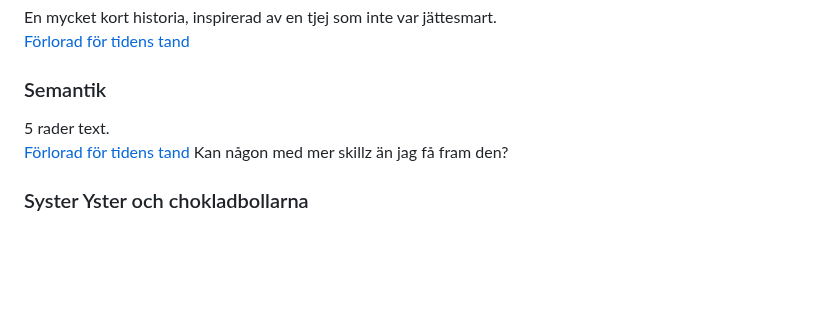
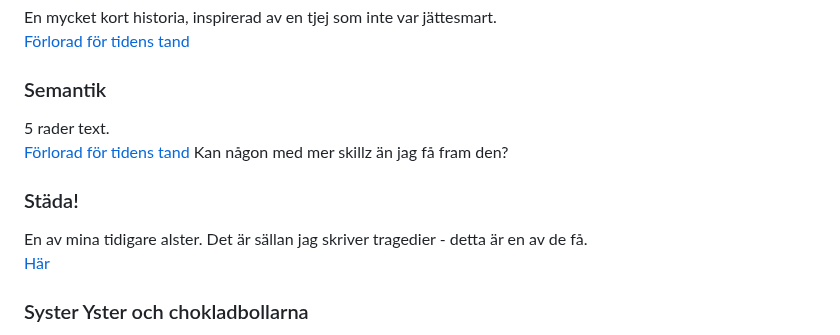
Before and after one commit to LosManos/Writing, a Markdown page: README.md, the part around the change. GitHub-like rendering; blank space fills up the shorter version.

Commit message:
Städa!, la till

```diff
--- a/README.md
+++ b/README.md
@@ -128,6 +128,10 @@ En mycket kort historia, inspirerad av en tjej som inte var jättesmart.
 5 rader text.
 [Förlorad för tidens tand](https://web.archive.org/web/20050912000000*/http://hem.passagen.se/olafj/noveller/semantik.html) Kan någon med mer skillz än jag få fram den?
 
+### Städa!
+En av mina tidigare alster. Det är sällan jag skriver tragedier - detta är en av de få.
+[Här](fardiga/stada/stada.html)
+
 ### Syster Yster och chokladbollarna
 Baserat på en verklig händelse.
 En novell kring att vilja så väl och sociala regler. Kan inte berätta mer utan att avslöja slutet.
```
Also changed, not shown: fardiga/stada/stada.md (added, +28 -0 lines).
